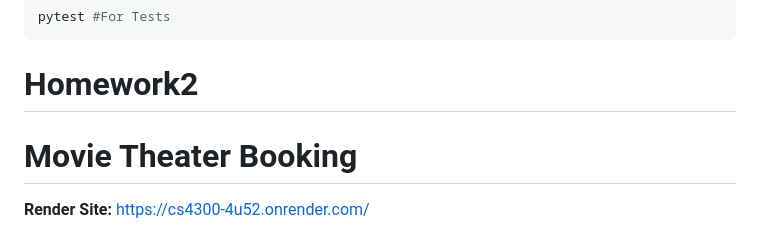
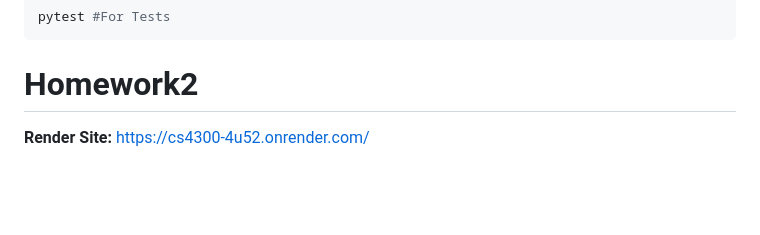
Before and after one commit to JamieWadge/cs4300, a Markdown page: README.md, the part around the change. Rendered like a GitHub page; blank space fills up the shorter version.

````diff
--- a/README.md
+++ b/README.md
@@ -17,8 +17,6 @@ pytest #For Tests
 ```
 
 # Homework2
-
-# Movie Theater Booking
 
 **Render Site:** https://cs4300-4u52.onrender.com/
 
````
